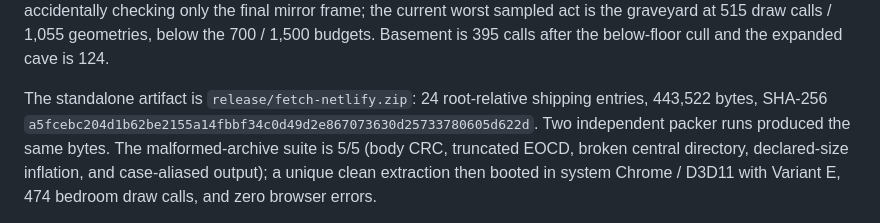
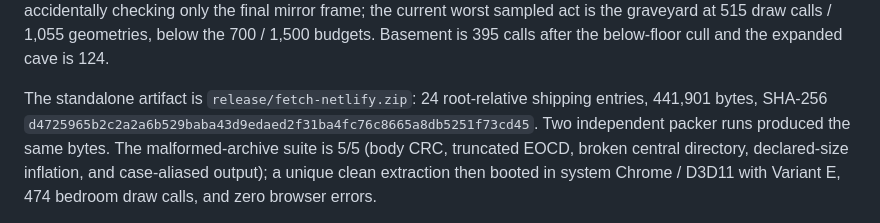
Before and after one commit to duplighost/fetch, a Markdown page: docs/HANDOFF.md, the part around the change. GitHub-like rendering.

Commit message:
Record final FETCH release artifact
Co-Authored-By: OpenAI Codex <noreply@openai.com>

```diff
--- a/docs/HANDOFF.md
+++ b/docs/HANDOFF.md
@@ -119,8 +119,8 @@ only the final mirror frame; the current worst sampled act is the graveyard at
 395 calls after the below-floor cull and the expanded cave is 124.
 
 The standalone artifact is `release/fetch-netlify.zip`: 24 root-relative
-shipping entries, 443,522 bytes, SHA-256
-`a5fcebc204d1b62be2155a14fbbf34c0d49d2e867073630d25733780605d622d`.
+shipping entries, 441,901 bytes, SHA-256
+`d4725965b2c2a2a6b529baba43d9edaed2f31ba4fc76c8665a8db5251f73cd45`.
 Two independent packer runs produced the same bytes. The malformed-archive
 suite is 5/5 (body CRC, truncated EOCD, broken central directory, declared-size
 inflation, and case-aliased output); a unique clean extraction then booted in
```
